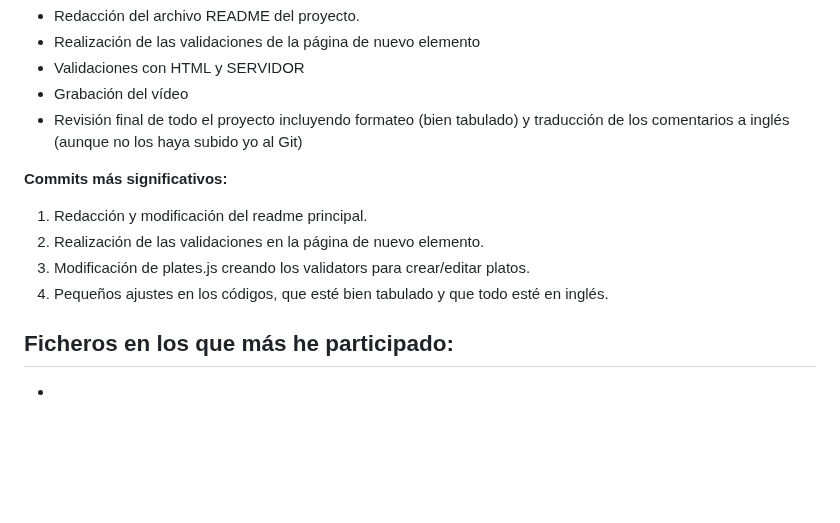
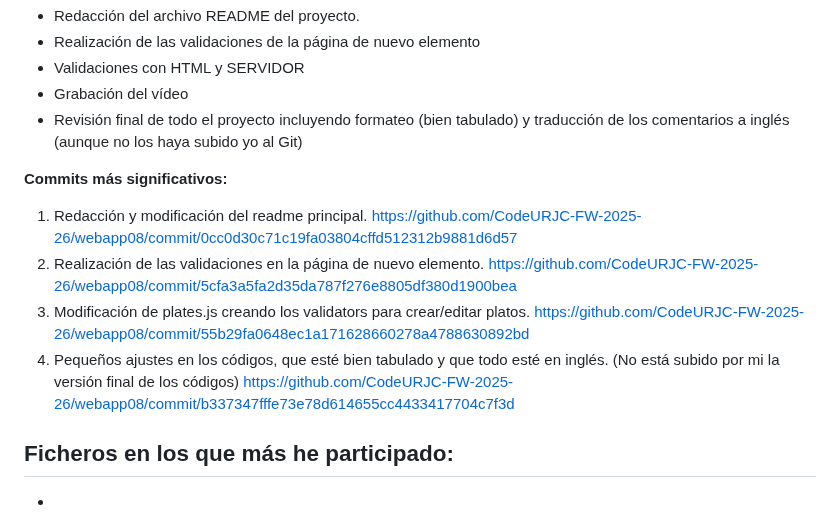
Before and after one commit to CodeURJC-FW-2025-26/webapp08, a Markdown page: README.md, the part around the change. Drawn GitHub-style; blank space fills up the shorter version.

```diff
--- a/README.md
+++ b/README.md
@@ -237,10 +237,10 @@ Aplicación web (Node + Express + MongoDB + Mustache) que gestiona un catálogo
 - Revisión final de todo el proyecto incluyendo formateo (bien tabulado) y traducción de los comentarios a inglés (aunque no los haya subido yo al Git)
 
 **Commits más significativos:**
-1. Redacción y modificación del readme principal.
-2. Realización de las validaciones en la página de nuevo elemento.
-3. Modificación de plates.js creando los validators para crear/editar platos.
-4. Pequeños ajustes en los códigos, que esté bien tabulado y que todo esté en inglés.
+1. Redacción y modificación del readme principal. https://github.com/CodeURJC-FW-2025-26/webapp08/commit/0cc0d30c71c19fa03804cffd512312b9881d6d57
+2. Realización de las validaciones en la página de nuevo elemento. https://github.com/CodeURJC-FW-2025-26/webapp08/commit/5cfa3a5fa2d35da787f276e8805df380d1900bea
+3. Modificación de plates.js creando los validators para crear/editar platos. https://github.com/CodeURJC-FW-2025-26/webapp08/commit/55b29fa0648ec1a171628660278a4788630892bd
+4. Pequeños ajustes en los códigos, que esté bien tabulado y que todo esté en inglés. (No está subido por mi la versión final de los códigos) https://github.com/CodeURJC-FW-2025-26/webapp08/commit/b337347fffe73e78d614655cc4433417704c7f3d
 
 **Ficheros en los que más he participado:**
 -
```
